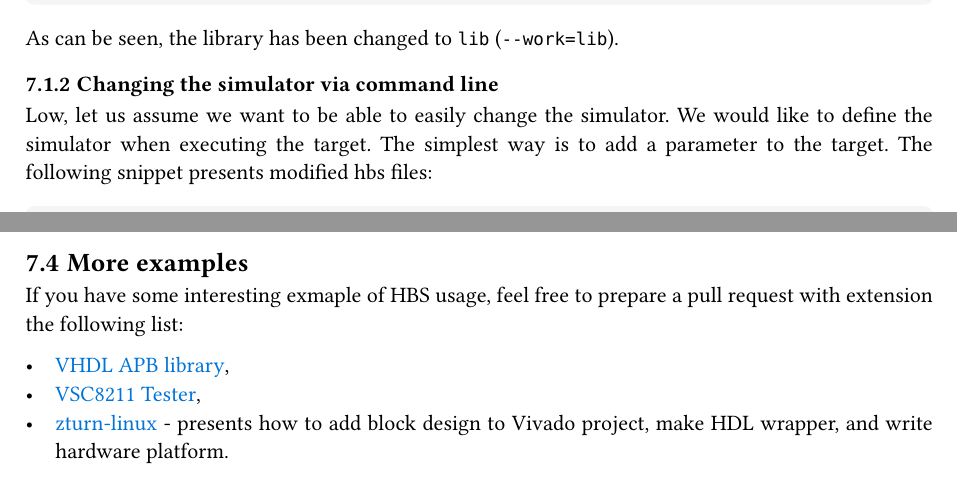
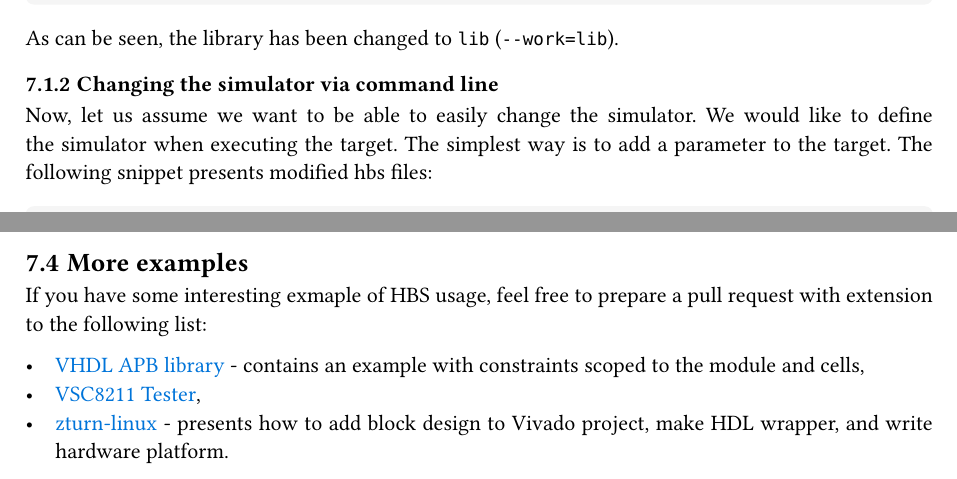
Before and after one commit to m-kru/hbs, a Typst document (user-manual/main.typ, which reads user-manual/examples.typ): two parts of pages 31 and 33 of 33, joined at a grey line, cut so that both start at the same text. Compiled offline with Typst 0.15.

Commit message:
user-manual: Minor typo fixes

````diff
--- a/user-manual/examples.typ
+++ b/user-manual/examples.typ
@@ -51,14 +51,14 @@ nvc  --std=2019 -L. -r example --wave
 [user@host test] echo $?
 0
 ```
-As can be seen the returned status is 0.
+As can be seen, the returned status is 0.
 The simulation finished successfully.
 The HBS always forwards the EDA tool exist status to you.
 Thanks to this, you can easily check if the target proc you run succeeded.
 
 === Placing the module in custom library
 
-Low, let us assume we want to place our module in a custom library named `lib`.
+Now, let us assume we want to place our module in a custom library named `lib`.
 All we need is to add a call to the `hbs::SetLib` procedure.
 A new hbs file is presented in the following snippet:
 ```tcl
@@ -90,7 +90,7 @@ As can be seen, the library has been changed to `lib` (`--work=lib`).
 
 === Changing the simulator via command line
 
-Low, let us assume we want to be able to easily change the simulator.
+Now, let us assume we want to be able to easily change the simulator.
 We would like to define the simulator when executing the target.
 The simplest way is to add a parameter to the target.
 The following snippet presents modified hbs files:
@@ -223,8 +223,8 @@ Testbench targets only pass the testbench top entity name to the `_tb` procedure
 
 == More examples
 
-If you have some interesting exmaple of HBS usage, feel free to prepare a pull request with extension the following list:
+If you have some interesting exmaple of HBS usage, feel free to prepare a pull request with extension to the following list:
 
-- #link("https://github.com/m-kru/vhdl-amba5/tree/master/apb")[VHDL APB library],
+- #link("https://github.com/m-kru/vhdl-amba5/tree/master/apb")[VHDL APB library] - contains an example with constraints scoped to the module and cells,
 - #link("https://github.com/m-kru/vsc8211-tester")[VSC8211 Tester],
 - #link("https://github.com/m-kru/zturn-linux")[zturn-linux] - presents how to add block design to Vivado project, make HDL wrapper, and write hardware platform.
````
Also changed, not shown: user-manual/hbs-user-manual.pdf, user-manual/examples.typ (4 more changed lines).
